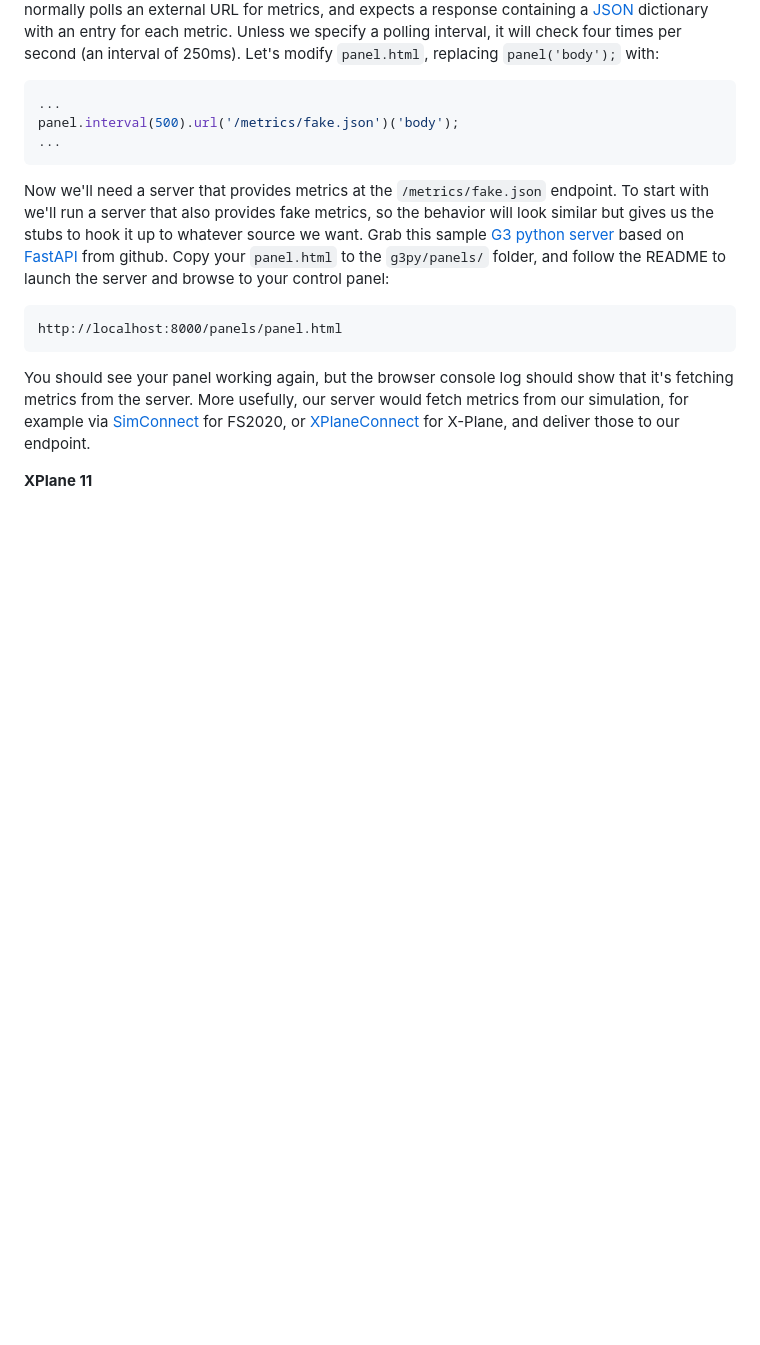
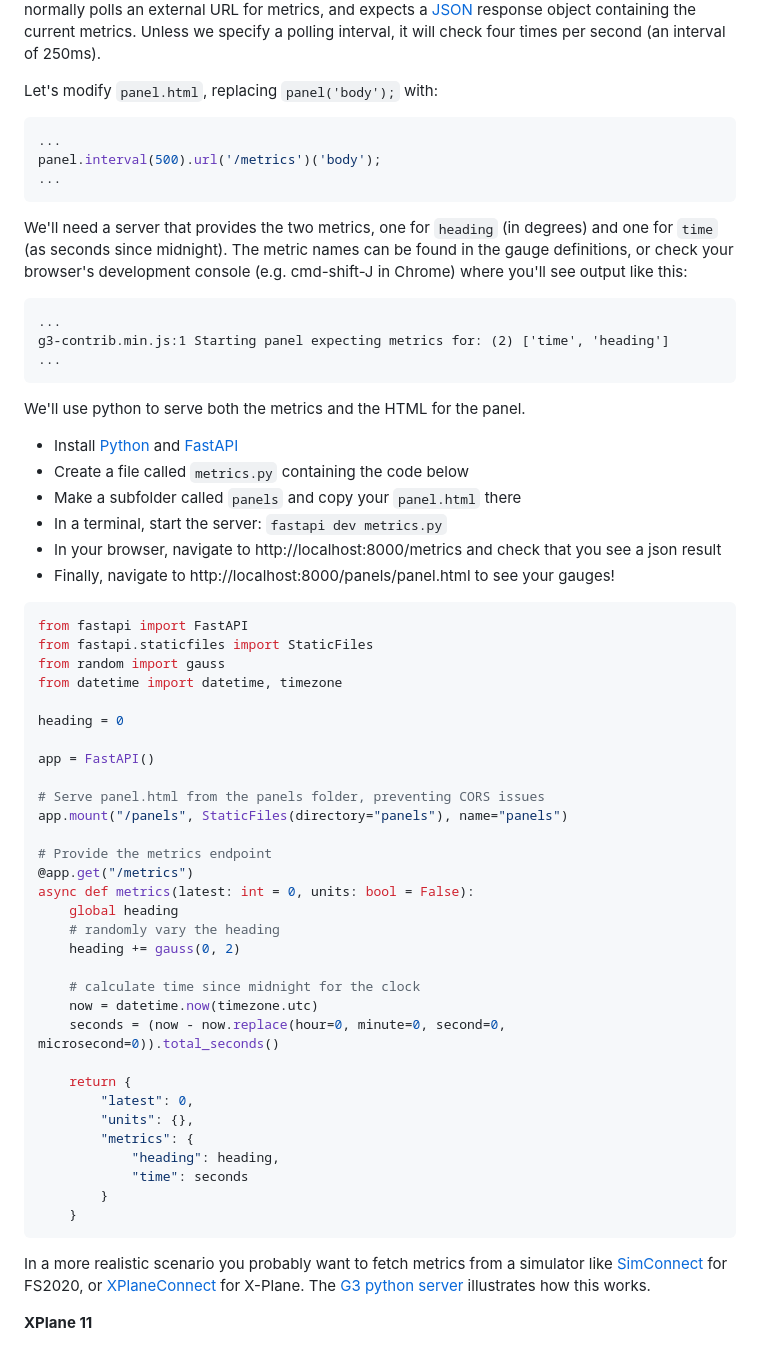
Before and after one commit to patricksurry/g3, a Markdown page: README.md, the part around one of its changes. Rendered like a GitHub page; blank space fills up the shorter version.

````diff
--- a/README.md
+++ b/README.md
@@ -173,33 +174,79 @@ We've built a panel, but by default it's displaying [fake metrics](#metrics) tha
 G3 normally polls an external URL for metrics,
-and expects a response containing
-a [JSON](https://www.json.org/json-en.html) dictionary
-with an entry for each metric.
+and expects a [JSON](https://www.json.org/json-en.html) response object containing the current metrics.
 Unless we specify a polling interval,
 it will check four times per second (an interval of 250ms).
+
 Let's modify `panel.html`, replacing `panel('body');` with:
 
 ```js
 ...
-panel.interval(500).url('/metrics/fake.json')('body');
+panel.interval(500).url('/metrics')('body');
 ...
 ```
 
-Now we'll need a server that provides metrics at the `/metrics/fake.json` endpoint.
-To start with we'll run a server that also provides fake metrics,
-so the behavior will look similar but gives us the stubs to hook it up to whatever source we want.
-Grab this sample [G3 python server](https://github.com/patricksurry/g3py)
-based on [FastAPI](https://fastapi.tiangolo.com/) from github.
-Copy your `panel.html` to the `g3py/panels/` folder,
-and follow the README to launch the server and browse to your control panel:
+We'll need a server that provides the two metrics,
+one for `heading` (in degrees) and one for `time` (as seconds since midnight).
+The metric names can be found in the gauge definitions,
+or check your browser's development console (e.g. cmd-shift-J in Chrome)
+where you'll see output like this:
 
-    http://localhost:8000/panels/panel.html
+```
+...
+g3-contrib.min.js:1 Starting panel expecting metrics for: (2) ['time', 'heading']
+...
+```
 
-You should see your panel working again,
-but the browser console log should show that it's fetching
-metrics from the server.  More usefully, our server would fetch metrics from our simulation,
-for example via [SimConnect](https://github.com/odwdinc/Python-SimConnect)
+We'll use python to serve both the metrics and the HTML for the panel.
+
+- Install [Python](https://www.python.org/)
+    and [FastAPI](https://fastapi.tiangolo.com/#installation)
+- Create a file called `metrics.py` containing the code below
+- Make a subfolder called `panels` and copy your `panel.html` there
+- In a terminal, start the server: `fastapi dev metrics.py`
+- In your browser, navigate to http://localhost:8000/metrics and check
+  that you see a json result
+- Finally, navigate to http://localhost:8000/panels/panel.html to see your gauges!
+
+```python
+from fastapi import FastAPI
+from fastapi.staticfiles import StaticFiles
+from random import gauss
+from datetime import datetime, timezone
+
+heading = 0
+
+app = FastAPI()
+
+# Serve panel.html from the panels folder, preventing CORS issues
+app.mount("/panels", StaticFiles(directory="panels"), name="panels")
+
+# Provide the metrics endpoint
+@app.get("/metrics")
+async def metrics(latest: int = 0, units: bool = False):
+    global heading
+    # randomly vary the heading
+    heading += gauss(0, 2)
+
+    # calculate time since midnight for the clock
+    now = datetime.now(timezone.utc)
+    seconds = (now - now.replace(hour=0, minute=0, second=0, microsecond=0)).total_seconds()
+
+    return {
+        "latest": 0,
+        "units": {},
+        "metrics": {
+            "heading": heading,
+            "time": seconds
+        }
+    }
+```
+
+In a more realistic scenario you probably want to fetch metrics
+from a simulator like [SimConnect](https://github.com/odwdinc/Python-SimConnect)
 for FS2020, or [XPlaneConnect](https://github.com/nasa/XPlaneConnect/)
-for X-Plane, and deliver those to our endpoint.
+for X-Plane.
+The [G3 python server](https://github.com/patricksurry/g3py)
+illustrates how this works.
 
 **XPlane 11**
 
````
Also changed, not shown: other parts of README.md (+4 -3 lines), doc/API.md (+161 -133 lines).
